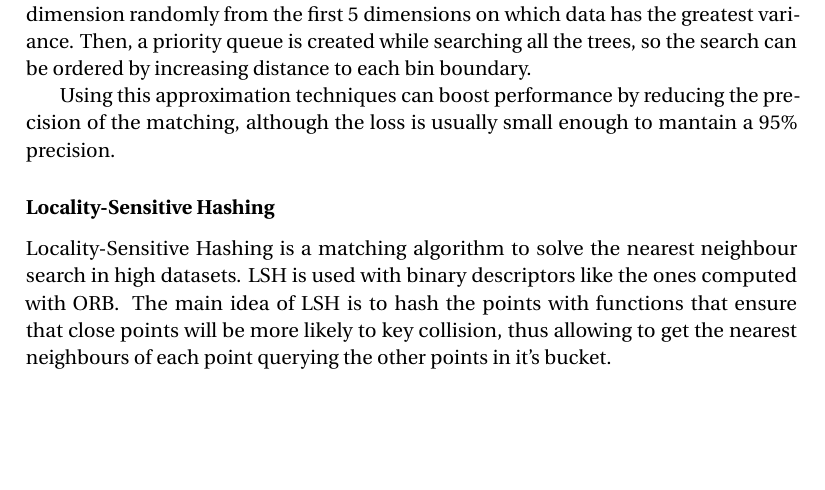
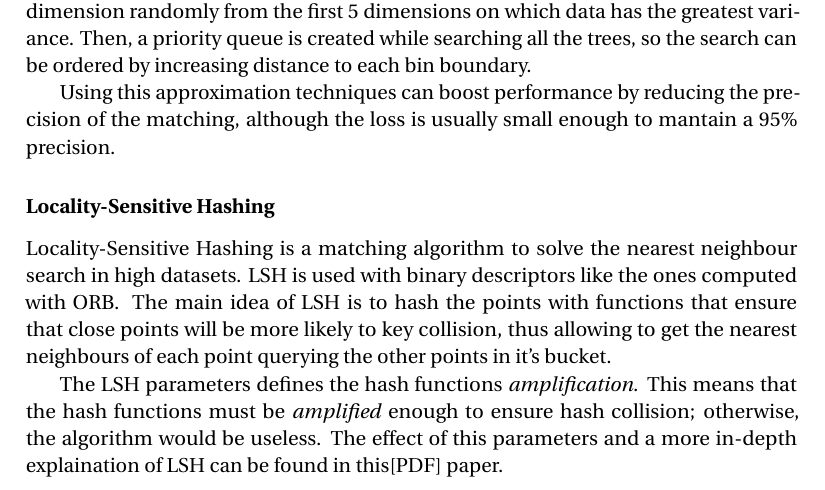
Before and after one commit to alvaromb/ponster, a LaTeX thesis (doc/document.tex, which reads doc/state-of-the-art.tex): part of page 15 of 23, cut so that both start at the same text, the shorter picture padded with empty space. Compiled offline with pdfLaTeX.

Commit message:
LSH finished

```diff
--- a/doc/state-of-the-art.tex
+++ b/doc/state-of-the-art.tex
@@ -260,7 +261,10 @@ functions that ensure that close points will be more likely to key collision,
 thus allowing to get the nearest neighbours of each point querying the other
 points in it's bucket.
 
-
+The LSH parameters defines the hash functions \emph{amplification}. This means that
+the hash functions must be \emph{amplified} enough to ensure hash collision;
+otherwise, the algorithm would be useless. The effect of this parameters and a more
+in-depth explaination of LSH can be found in this[PDF] paper.
 
 \section{Natural feature tracking}
 % neumann paper
```
Also changed, not shown: doc/bib/2069.pdf (added), doc/bib/Alcantarilla12eccv.pdf (added), doc/bib/calonder_eccv10.pdf (added), doc/state-of-the-art.tex (1 more changed lines), 6 other files.
